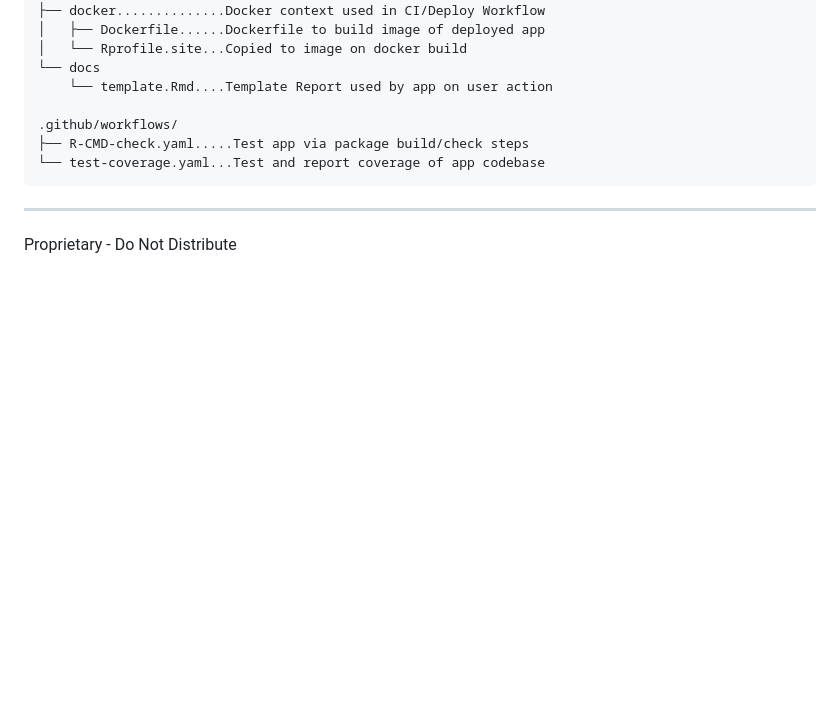
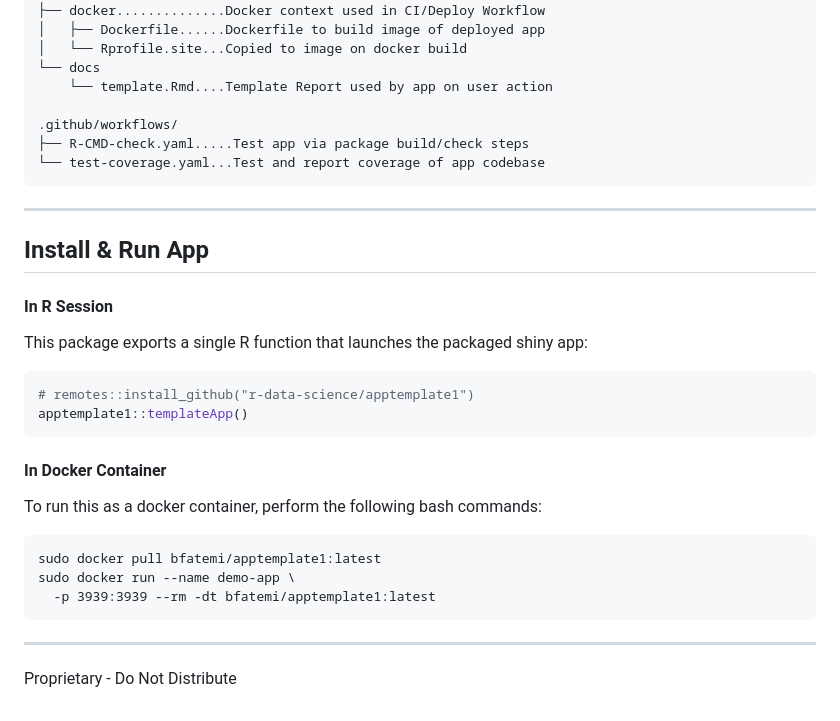
Before and after one commit to r-data-science/apptemplate1, a Markdown page: README.md, the part around the change printed below. Rendered like a GitHub page; blank space fills up the shorter version.

````diff
--- a/README.md
+++ b/README.md
@@ -94,4 +64,28 @@ inst/
 
 ------------------------------------------------------------------------
 
+## Install & Run App
+
+#### In R Session
+
+This package exports a single R function that launches the packaged
+shiny app:
+
+``` r
+# remotes::install_github("r-data-science/apptemplate1")
+apptemplate1::templateApp()
+```
+
+#### In Docker Container
+
+To run this as a docker container, perform the following bash commands:
+
+```{bash}
+sudo docker pull bfatemi/apptemplate1:latest
+sudo docker run --name demo-app \
+  -p 3939:3939 --rm -dt bfatemi/apptemplate1:latest
+```
+
+------------------------------------------------------------------------
+
 Proprietary - Do Not Distribute
````
Also changed, not shown: other parts of README.md (+6 -36 lines).
